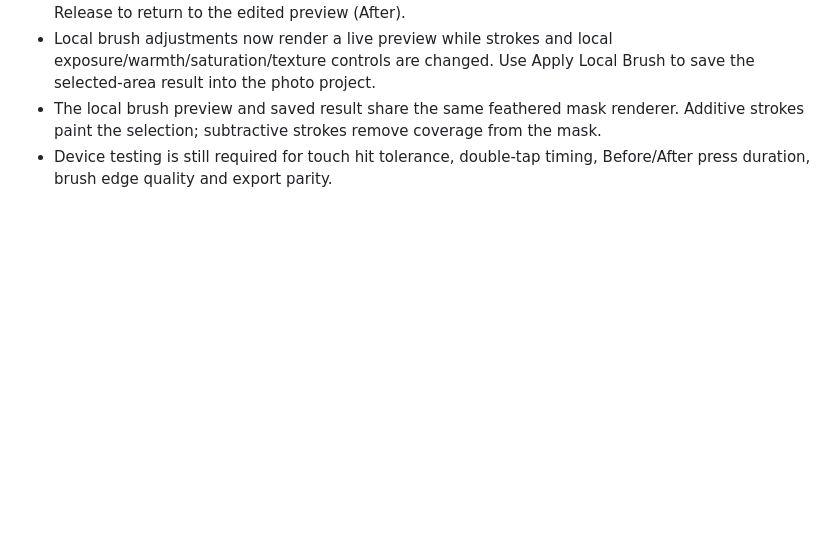
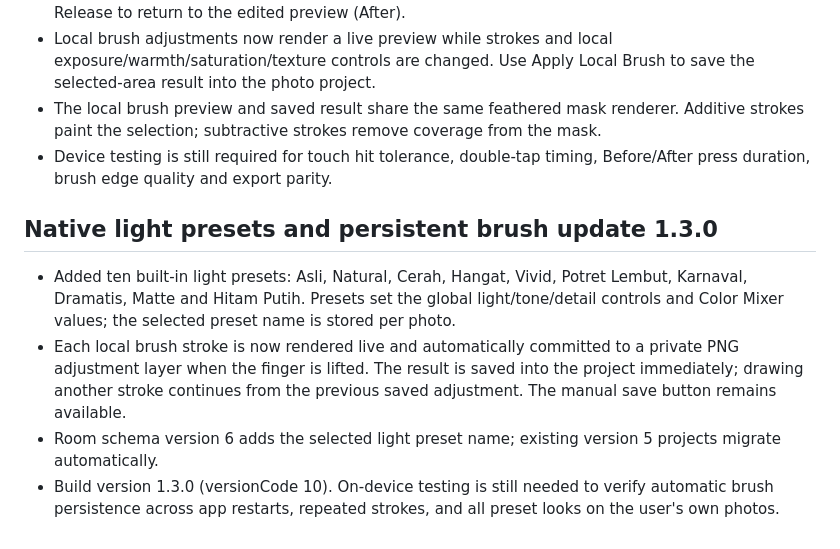
Before and after one commit to poetate12-debug/studio-foto, a Markdown page: native-android/README.md, the part around the change. Rendered like a GitHub page; blank space fills up the shorter version.

Commit message:
docs(native): document light presets and persistent local brush v1.3

```diff
--- a/native-android/README.md
+++ b/native-android/README.md
@@ -80,3 +80,11 @@ Untuk proses cetak penting, selalu ekspor file akhir ke galeri/penyimpanan ekste
 - Local brush adjustments now render a live preview while strokes and local exposure/warmth/saturation/texture controls are changed. Use Apply Local Brush to save the selected-area result into the photo project.
 - The local brush preview and saved result share the same feathered mask renderer. Additive strokes paint the selection; subtractive strokes remove coverage from the mask.
 - Device testing is still required for touch hit tolerance, double-tap timing, Before/After press duration, brush edge quality and export parity.
+
+
+## Native light presets and persistent brush update 1.3.0
+
+- Added ten built-in light presets: Asli, Natural, Cerah, Hangat, Vivid, Potret Lembut, Karnaval, Dramatis, Matte and Hitam Putih. Presets set the global light/tone/detail controls and Color Mixer values; the selected preset name is stored per photo.
+- Each local brush stroke is now rendered live and automatically committed to a private PNG adjustment layer when the finger is lifted. The result is saved into the project immediately; drawing another stroke continues from the previous saved adjustment. The manual save button remains available.
+- Room schema version 6 adds the selected light preset name; existing version 5 projects migrate automatically.
+- Build version 1.3.0 (versionCode 10). On-device testing is still needed to verify automatic brush persistence across app restarts, repeated strokes, and all preset looks on the user's own photos.
```
